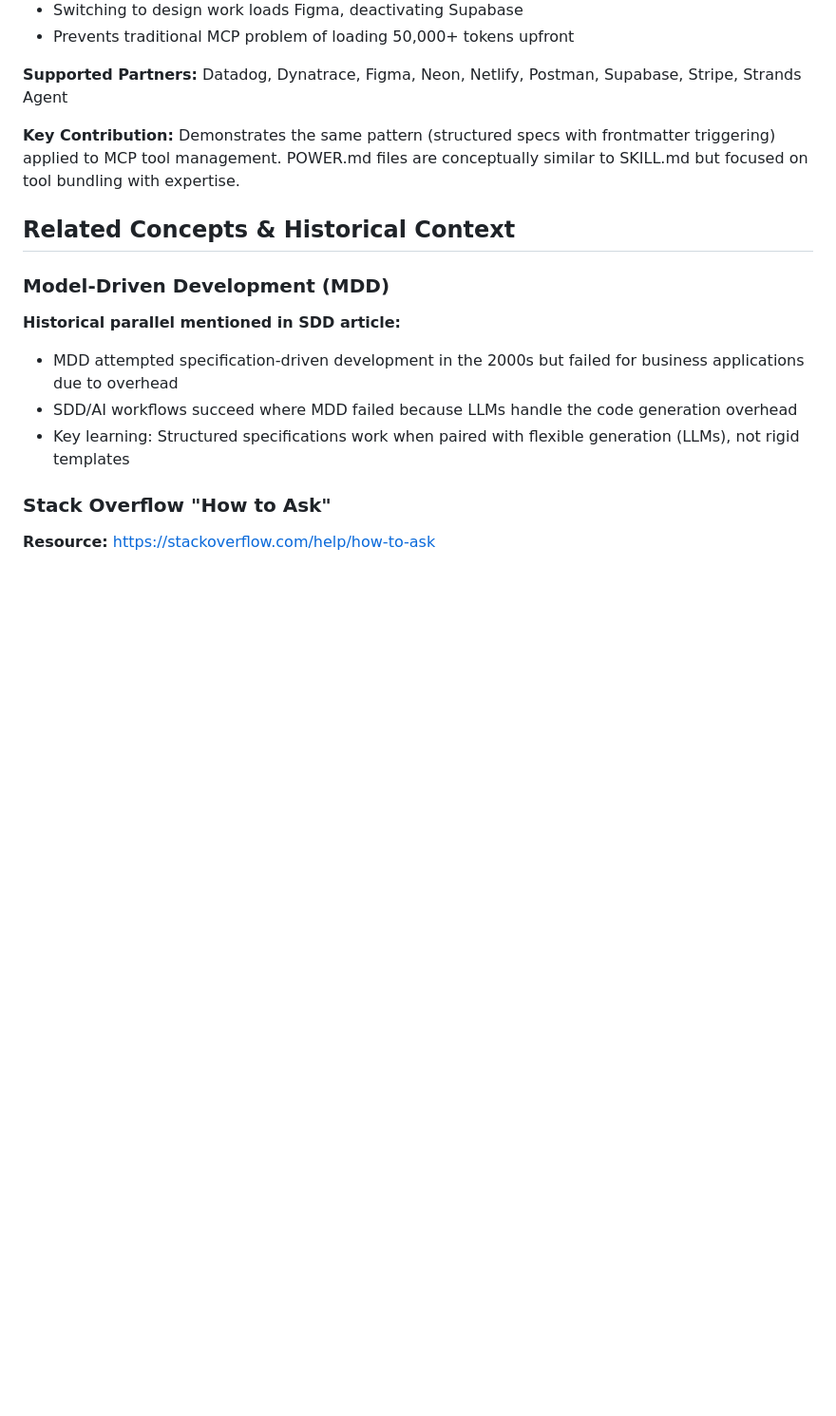
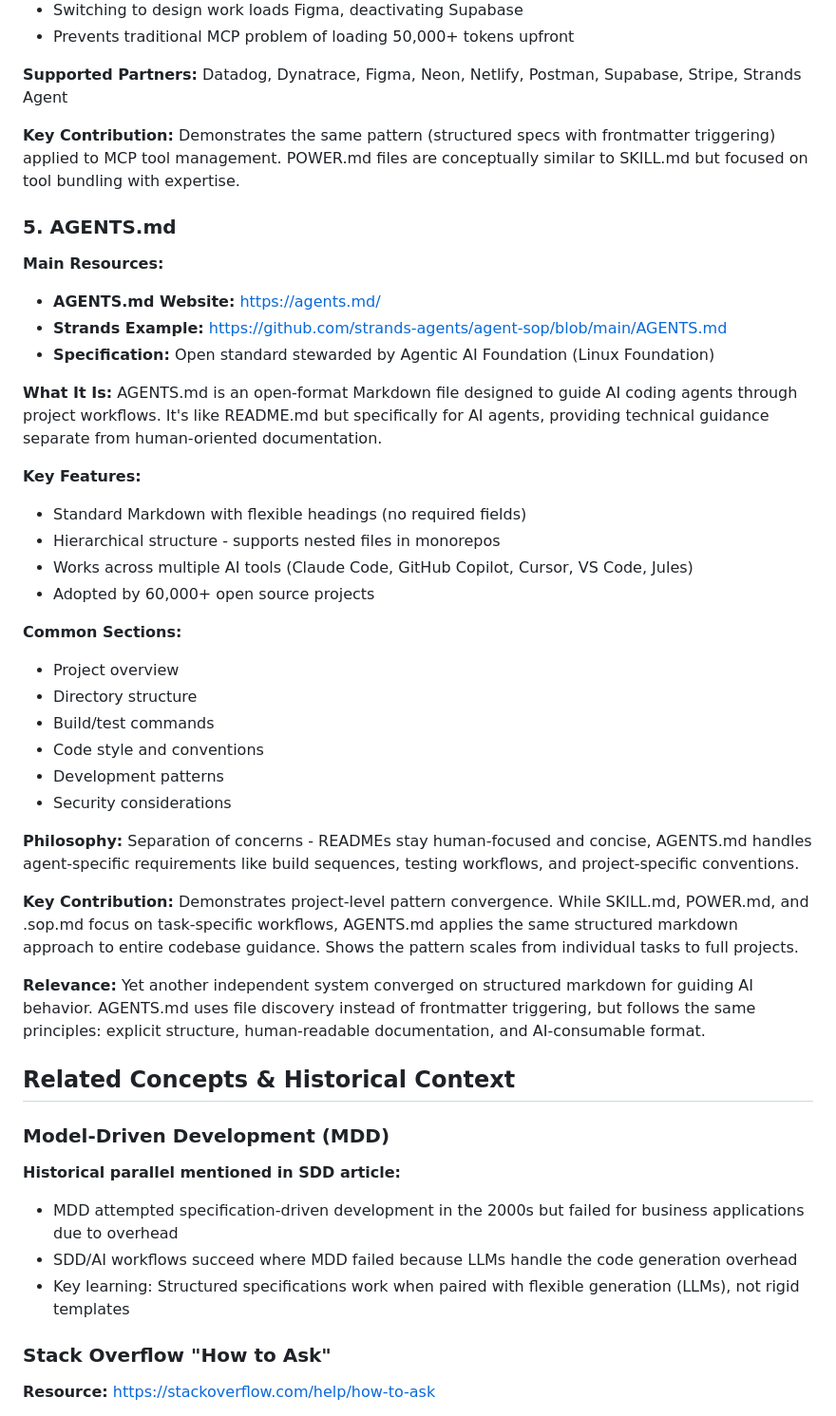
Before and after one commit to m31uk3/ai-skills, a Markdown page: docs/REFERENCES.md, the part around the change printed below. Shown: that part at 95% size. Rendered like a GitHub page; blank space fills up the shorter version.

```diff
--- a/docs/REFERENCES.md
+++ b/docs/REFERENCES.md
@@ -83,6 +83,39 @@ Datadog, Dynatrace, Figma, Neon, Netlify, Postman, Supabase, Stripe, Strands Age
 **Key Contribution:**
 Demonstrates the same pattern (structured specs with frontmatter triggering) applied to MCP tool management. POWER.md files are conceptually similar to SKILL.md but focused on tool bundling with expertise.
 
+### 5. AGENTS.md
+
+**Main Resources:**
+- **AGENTS.md Website:** https://agents.md/
+- **Strands Example:** https://github.com/strands-agents/agent-sop/blob/main/AGENTS.md
+- **Specification:** Open standard stewarded by Agentic AI Foundation (Linux Foundation)
+
+**What It Is:**
+AGENTS.md is an open-format Markdown file designed to guide AI coding agents through project workflows. It's like README.md but specifically for AI agents, providing technical guidance separate from human-oriented documentation.
+
+**Key Features:**
+- Standard Markdown with flexible headings (no required fields)
+- Hierarchical structure - supports nested files in monorepos
+- Works across multiple AI tools (Claude Code, GitHub Copilot, Cursor, VS Code, Jules)
+- Adopted by 60,000+ open source projects
+
+**Common Sections:**
+- Project overview
+- Directory structure
+- Build/test commands
+- Code style and conventions
+- Development patterns
+- Security considerations
+
+**Philosophy:**
+Separation of concerns - READMEs stay human-focused and concise, AGENTS.md handles agent-specific requirements like build sequences, testing workflows, and project-specific conventions.
+
+**Key Contribution:**
+Demonstrates project-level pattern convergence. While SKILL.md, POWER.md, and .sop.md focus on task-specific workflows, AGENTS.md applies the same structured markdown approach to entire codebase guidance. Shows the pattern scales from individual tasks to full projects.
+
+**Relevance:**
+Yet another independent system converged on structured markdown for guiding AI behavior. AGENTS.md uses file discovery instead of frontmatter triggering, but follows the same principles: explicit structure, human-readable documentation, and AI-consumable format.
+
 ## Related Concepts & Historical Context
 
 ### Model-Driven Development (MDD)
```
Also changed, not shown: other parts of docs/REFERENCES.md (+8 -8 lines), AGENTS.md (added, +246 -0 lines), docs/FAQs.md (+12 -0 lines).
